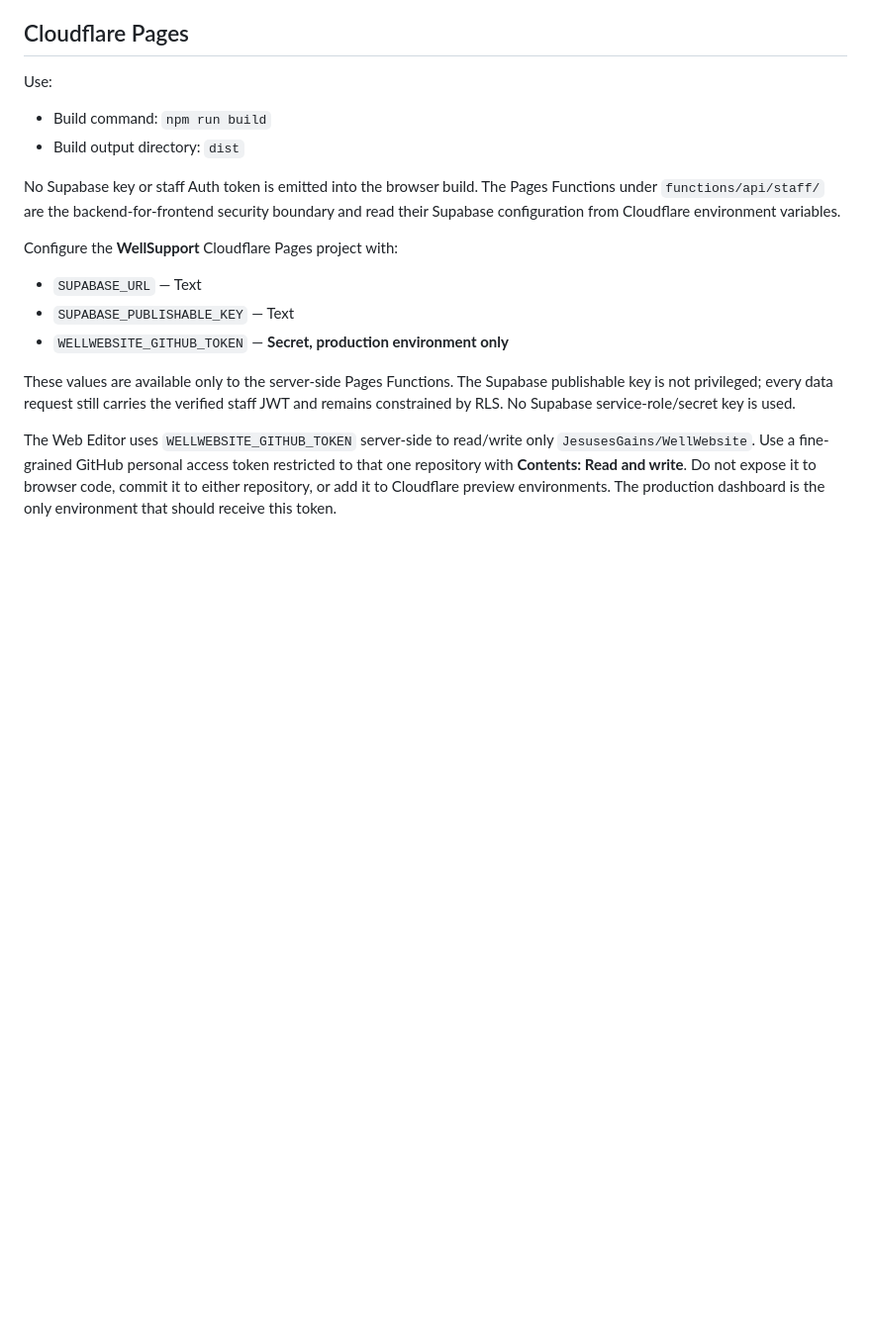
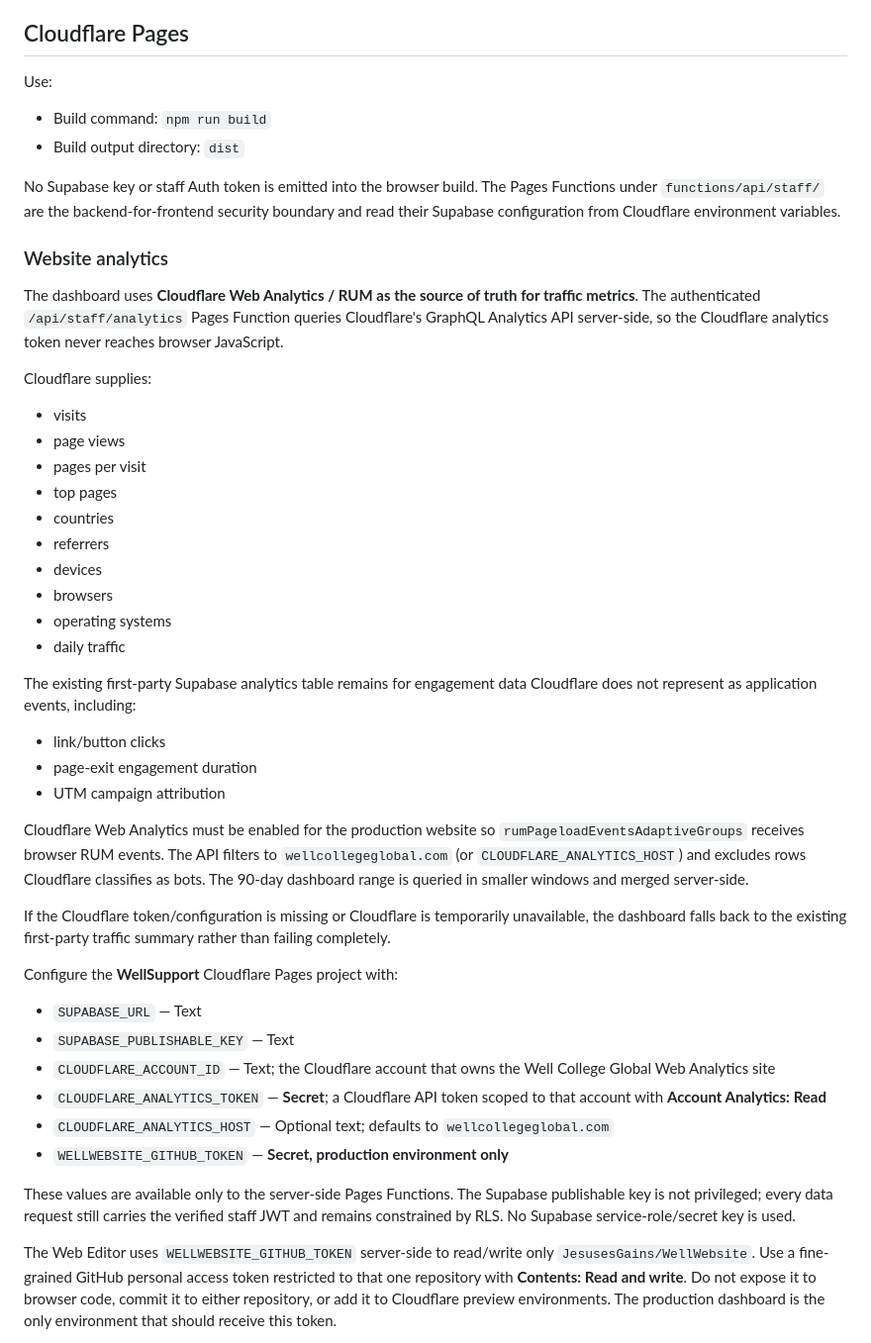
Before and after one commit to JesusesGains/WellSupport, a Markdown page: README.md, the part around the change. Shown at 99% size. Rendered like a GitHub page; blank space fills up the shorter version.

Commit message:
Document Cloudflare analytics configuration

```diff
--- a/README.md
+++ b/README.md
@@ -29,10 +29,41 @@ Use:
 
 No Supabase key or staff Auth token is emitted into the browser build. The Pages Functions under `functions/api/staff/` are the backend-for-frontend security boundary and read their Supabase configuration from Cloudflare environment variables.
 
+
+### Website analytics
+
+The dashboard uses **Cloudflare Web Analytics / RUM as the source of truth for traffic metrics**. The authenticated `/api/staff/analytics` Pages Function queries Cloudflare's GraphQL Analytics API server-side, so the Cloudflare analytics token never reaches browser JavaScript.
+
+Cloudflare supplies:
+
+- visits
+- page views
+- pages per visit
+- top pages
+- countries
+- referrers
+- devices
+- browsers
+- operating systems
+- daily traffic
+
+The existing first-party Supabase analytics table remains for engagement data Cloudflare does not represent as application events, including:
+
+- link/button clicks
+- page-exit engagement duration
+- UTM campaign attribution
+
+Cloudflare Web Analytics must be enabled for the production website so `rumPageloadEventsAdaptiveGroups` receives browser RUM events. The API filters to `wellcollegeglobal.com` (or `CLOUDFLARE_ANALYTICS_HOST`) and excludes rows Cloudflare classifies as bots. The 90-day dashboard range is queried in smaller windows and merged server-side.
+
+If the Cloudflare token/configuration is missing or Cloudflare is temporarily unavailable, the dashboard falls back to the existing first-party traffic summary rather than failing completely.
+
 Configure the **WellSupport** Cloudflare Pages project with:
 
 - `SUPABASE_URL` — Text
 - `SUPABASE_PUBLISHABLE_KEY` — Text
+- `CLOUDFLARE_ACCOUNT_ID` — Text; the Cloudflare account that owns the Well College Global Web Analytics site
+- `CLOUDFLARE_ANALYTICS_TOKEN` — **Secret**; a Cloudflare API token scoped to that account with **Account Analytics: Read**
+- `CLOUDFLARE_ANALYTICS_HOST` — Optional text; defaults to `wellcollegeglobal.com`
 - `WELLWEBSITE_GITHUB_TOKEN` — **Secret, production environment only**
 
 These values are available only to the server-side Pages Functions. The Supabase publishable key is not privileged; every data request still carries the verified staff JWT and remains constrained by RLS. No Supabase service-role/secret key is used.
```
